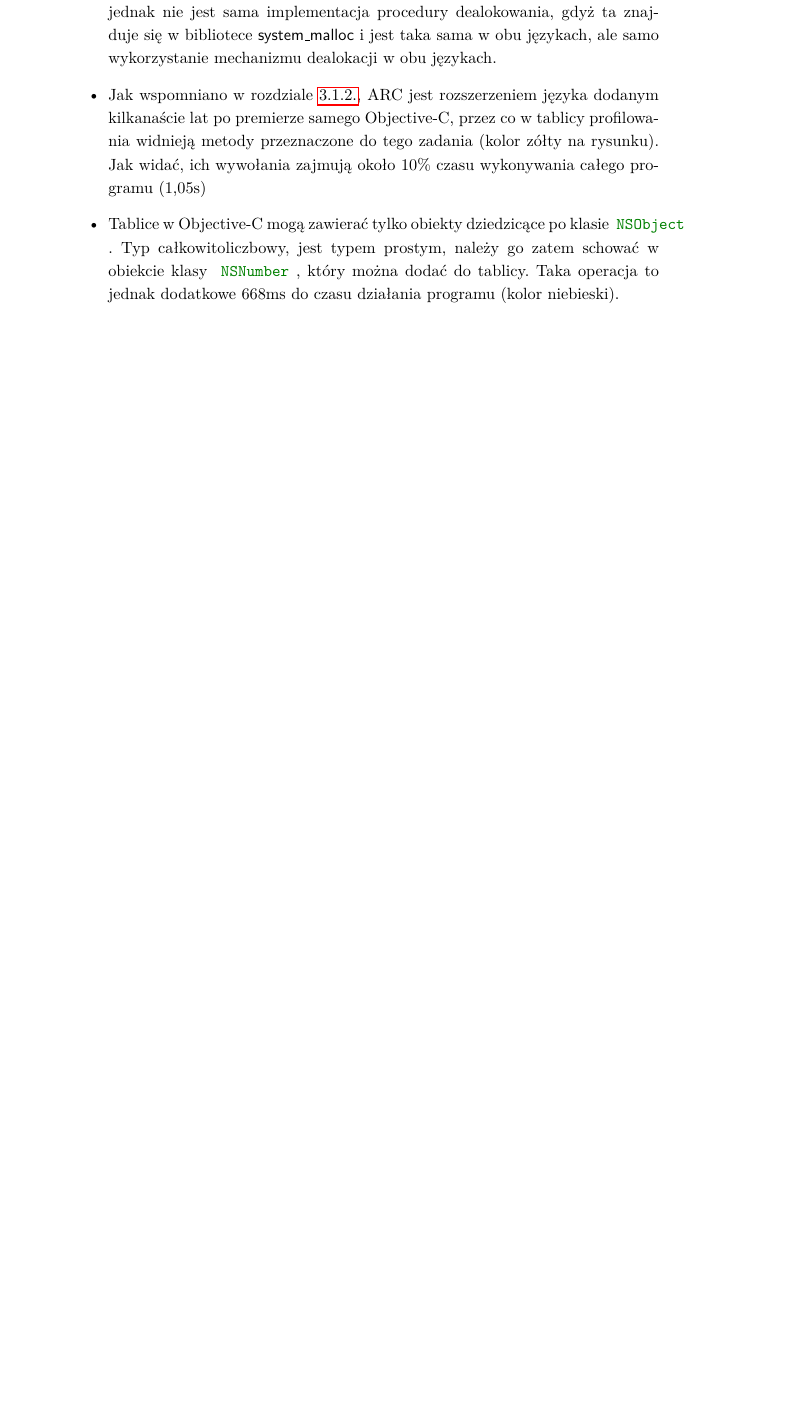
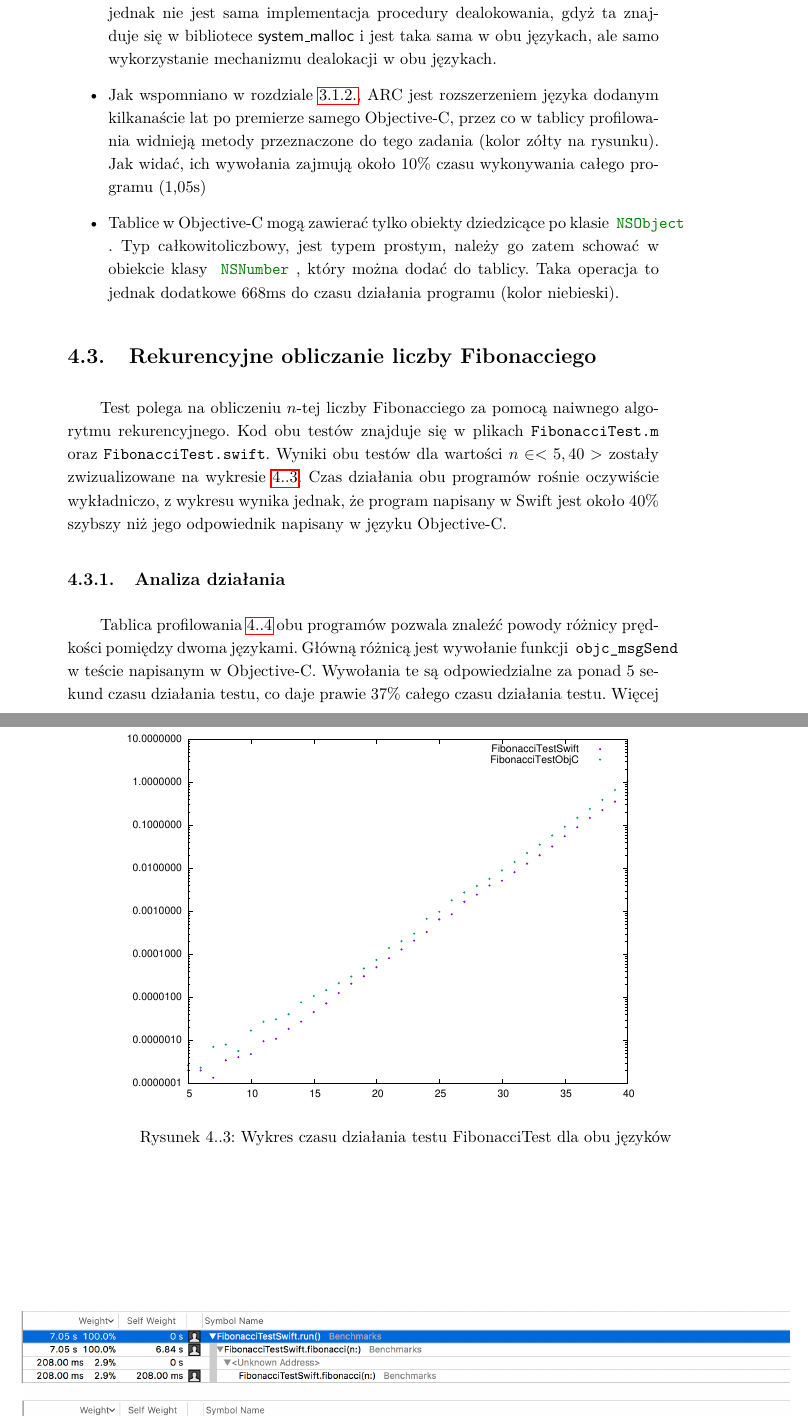
Before and after one commit to Vyeczorny/mgr, a LaTeX thesis (Praca/praca.tex, which reads Praca/iithesis.cls): part of page 18 of 18 before the commit and two parts of pages 18 and 19 of 20 after it, the two joined at a grey line, cut so that both start at the same text, the shorter picture padded with empty space. Compiled offline with pdfLaTeX.

Commit message:
Finished analysis of Fibonacci tests

```diff
--- a/Praca/iithesis.cls
+++ b/Praca/iithesis.cls
@@ -210,6 +210,7 @@
 \newcommand \tw@col [1] {\multicolumn{2}{@{}p{20em}}{#1}}
 
 \RequirePackage[pdftex,unicode=true]{hyperref}
+\RequirePackage{color}
 
 \AtBeginDocument{
   \if@pol{\selectlanguage{polish}\old@title{\bfseries\@polishtitle\mdseries}}
--- a/Praca/praca.tex
+++ b/Praca/praca.tex
@@ -355,3 +356,14 @@ Rysunek \ref{i:array_insertion} przestawia wyniki profilowania w programie Instr
     \item Tablice w Objective-C mogą zawierać tylko obiekty dziedzicące po klasie \objcinline{NSObject}. Typ całkowitoliczbowy, jest typem prostym, należy go zatem schować w obiekcie klasy \objcinline{NSNumber}, który można dodać do tablicy. Taka operacja to jednak dodatkowe 668ms do czasu działania programu (kolor niebieski).
 \end{itemize}
 
+\section{Rekurencyjne obliczanie liczby Fibonacciego}
+
+Test polega na obliczeniu $n$-tej liczby Fibonacciego za pomocą naiwnego algorytmu rekurencyjnego. Kod obu testów znajduje się w plikach \texttt{FibonacciTest.m} oraz \texttt{FibonacciTest.swift}. Wyniki obu testów dla wartości $n \in <5, 40>$ zostały zwizualizowane na wykresie \ref{p:fibonacci}. Czas działania obu programów rośnie oczywiście wykładniczo, z wykresu wynika jednak, że program napisany w Swift jest około 40\% szybszy niż jego odpowiednik napisany w języku Objective-C.
+
+\begin{figure}
+    \includegraphics{plots/Fibonacci.eps}
+    \caption{Wykres czasu działania testu FibonacciTest dla obu języków}
+    \label{p:fibonacci}
+\end{figure}
+
+\subsection{Analiza działania}
@@ -358,3 +374,12 @@ Rysunek \ref{i:array_insertion} przestawia wyniki profilowania w programie Instr
+    \label{i:fibonacci}
+\end{figure}
+
+Tablica profilowania \ref{i:fibonacci} obu programów pozwala znaleźć powody różnicy prędkości pomiędzy dwoma językami. Główną różnicą jest wywołanie funkcji \objcinline{objc_msgSend } w teście napisanym w Objective-C. Wywołania te są odpowiedzialne za ponad 5 sekund czasu działania testu, co daje prawie 37\% całego czasu działania testu. Więcej o wywoływaniu metod w Objective-C napisano w sekcji \ref{s:system_typow}. Przykład ten dobrze obrazuje problemy z wydajnością języka Objective-C przy bardzo dużej ilości wywołań metod klas.
+
+Drugim powodem, dla którego kod napisany w Objective-C jest wolniejszy jest samo działanie ciała metody \objcinline{[fibonacciForN:]}, które jest o ponad 2 sekundy wolniejsze od analogicznego kodu napisanego w Swift.
+
+
+
 %%%%% BIBLIOGRAFIA
 
 %\begin{thebibliography}{1}
```
Also changed, not shown: Praca/img/Fibonacci.png (added), Praca/plots/Fibonacci.eps (added), Praca/praca.pdf, ideas.md (line endings or trailing spaces), Praca/praca.tex (5 more changed lines), 3 other files.
